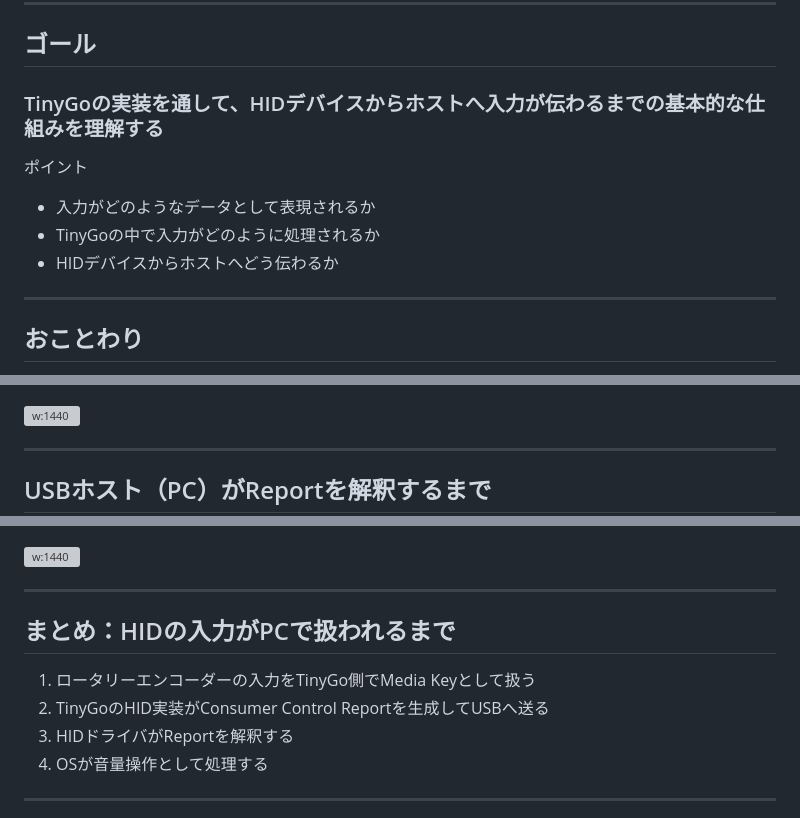
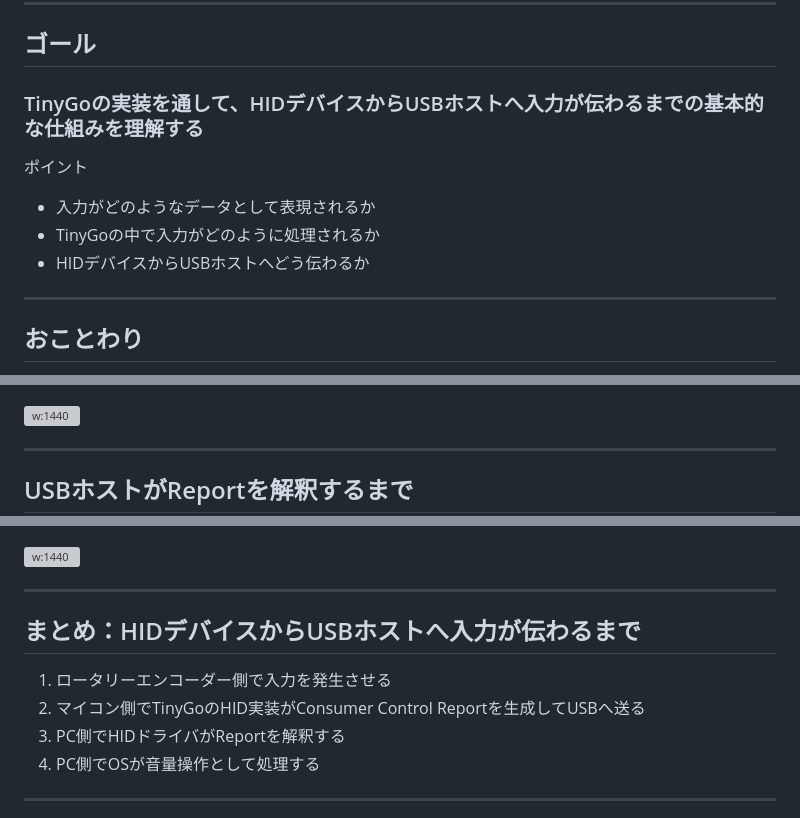
Before and after one commit to rin2yh/slides, a Markdown page: slides/understanding-hid-through-tinygo.md, 3 parts joined by grey strips. GitHub-like rendering; grey boxes are pictures that could not be loaded.

Commit message:
fix: replase "host" to usb-host

```diff
--- a/slides/understanding-hid-through-tinygo.md
+++ b/slides/understanding-hid-through-tinygo.md
@@ -50,13 +50,13 @@ SECTION 01
 
 ## ゴール
 
-### TinyGoの実装を通して、HIDデバイスからホストへ入力が伝わるまでの基本的な仕組みを理解する
+### TinyGoの実装を通して、HIDデバイスからUSBホストへ入力が伝わるまでの基本的な仕組みを理解する
 
 ポイント
 
 - 入力がどのようなデータとして表現されるか
 - TinyGoの中で入力がどのように処理されるか
-- HIDデバイスからホストへどう伝わるか
+- HIDデバイスからUSBホストへどう伝わるか
 
 ---
 
@@ -284,6 +284,6 @@ SECTION 04
 
 ---
 
-## USBホスト（PC）がReportを解釈するまで
+## USBホストがReportを解釈するまで
 
 ![w:1440](./public/understanding-hid-through-tinygo/seq-host.svg)
@@ -292,12 +293,12 @@ SECTION 04
 
 ---
 
-## まとめ：HIDの入力がPCで扱われるまで
+## まとめ：HIDデバイスからUSBホストへ入力が伝わるまで
 
-1. ロータリーエンコーダーの入力をTinyGo側でMedia Keyとして扱う
-2. TinyGoのHID実装がConsumer Control Reportを生成してUSBへ送る
-3. HIDドライバがReportを解釈する
-4. OSが音量操作として処理する
+1. ロータリーエンコーダー側で入力を発生させる
+2. マイコン側でTinyGoのHID実装がConsumer Control Reportを生成してUSBへ送る
+3. PC側でHIDドライバがReportを解釈する
+4. PC側でOSが音量操作として処理する
 
 ---
 
```
Also changed, not shown: other parts of slides/understanding-hid-through-tinygo.md (+2 -1 lines).
